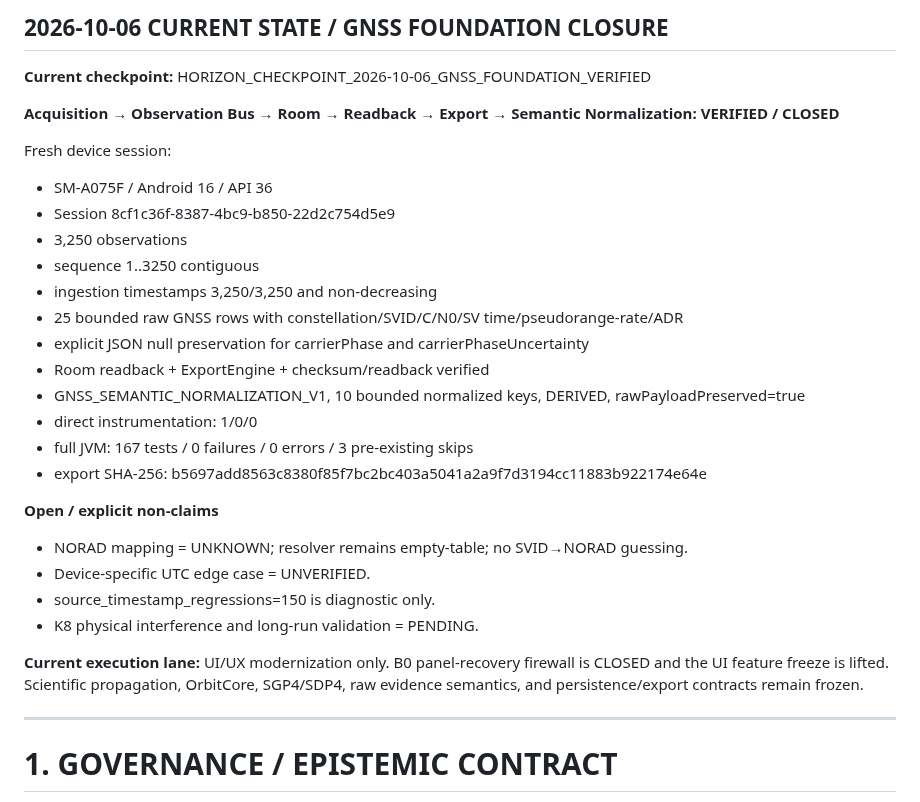
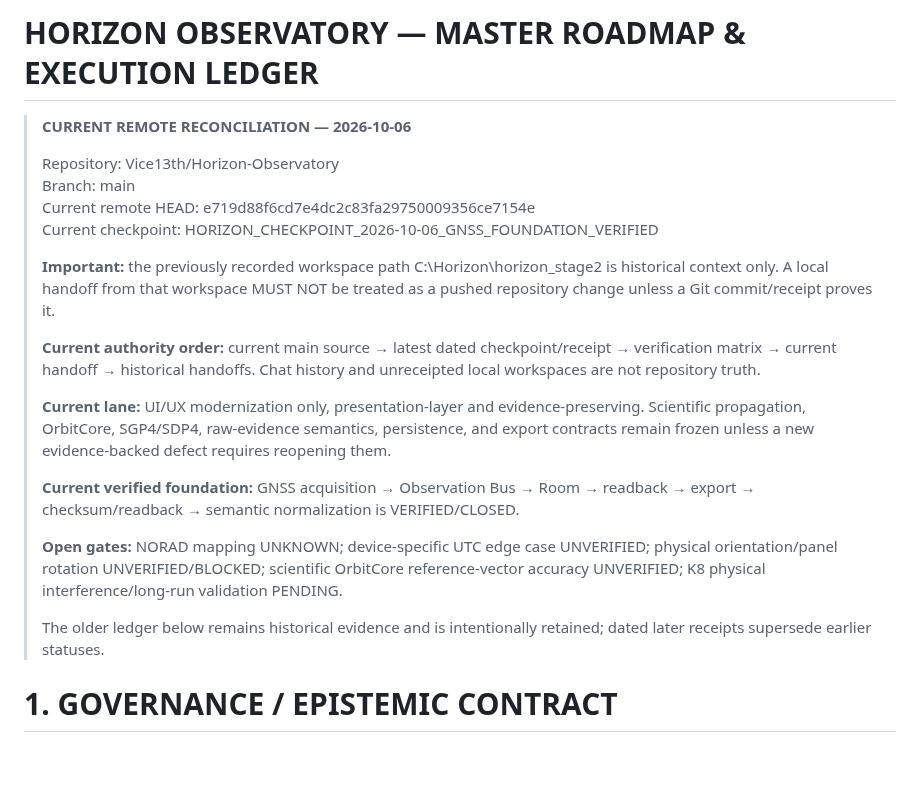
Before and after one commit to Vice13th/Horizon-Observatory, a Markdown page: docs/HORIZON_MASTER_ROADMAP.md, the part around one of its changes. GitHub-like rendering; blank space fills up the shorter version.

Commit message:
docs: reconcile roadmap authority with current remote state

```diff
--- a/docs/HORIZON_MASTER_ROADMAP.md
+++ b/docs/HORIZON_MASTER_ROADMAP.md
@@ -15,33 +1,23 @@
-## 2026-10-06 CURRENT STATE / GNSS FOUNDATION CLOSURE
-
-**Current checkpoint:** HORIZON_CHECKPOINT_2026-10-06_GNSS_FOUNDATION_VERIFIED
-
-**Acquisition → Observation Bus → Room → Readback → Export → Semantic Normalization: VERIFIED / CLOSED**
-
-Fresh device session:
-- SM-A075F / Android 16 / API 36
-- Session 8cf1c36f-8387-4bc9-b850-22d2c754d5e9
-- 3,250 observations
-- sequence 1..3250 contiguous
-- ingestion timestamps 3,250/3,250 and non-decreasing
-- 25 bounded raw GNSS rows with constellation/SVID/C/N0/SV time/pseudorange-rate/ADR
-- explicit JSON null preservation for carrierPhase and carrierPhaseUncertainty
-- Room readback + ExportEngine + checksum/readback verified
-- GNSS_SEMANTIC_NORMALIZATION_V1, 10 bounded normalized keys, DERIVED, rawPayloadPreserved=true
-- direct instrumentation: 1/0/0
-- full JVM: 167 tests / 0 failures / 0 errors / 3 pre-existing skips
-- export SHA-256: b5697add8563c8380f85f7bc2bc403a5041a2a9f7d3194cc11883b922174e64e
-
-**Open / explicit non-claims**
-- NORAD mapping = UNKNOWN; resolver remains empty-table; no SVID→NORAD guessing.
-- Device-specific UTC edge case = UNVERIFIED.
-- source_timestamp_regressions=150 is diagnostic only.
-- K8 physical interference and long-run validation = PENDING.
-
-**Current execution lane:** UI/UX modernization only. B0 panel-recovery firewall is CLOSED and the UI feature freeze is lifted. Scientific propagation, OrbitCore, SGP4/SDP4, raw evidence semantics, and persistence/export contracts remain frozen.
-
-
----
+# HORIZON OBSERVATORY — MASTER ROADMAP & EXECUTION LEDGER
+
+> **CURRENT REMOTE RECONCILIATION — 2026-10-06**
+>
+> Repository: Vice13th/Horizon-Observatory
+> Branch: main
+> Current remote HEAD: e719d88f6cd7e4dc2c83fa29750009356ce7154e
+> Current checkpoint: HORIZON_CHECKPOINT_2026-10-06_GNSS_FOUNDATION_VERIFIED
+>
+> **Important:** the previously recorded workspace path C:\Horizon\horizon_stage2 is historical context only. A local handoff from that workspace MUST NOT be treated as a pushed repository change unless a Git commit/receipt proves it.
+>
+> **Current authority order:** current main source → latest dated checkpoint/receipt → verification matrix → current handoff → historical handoffs. Chat history and unreceipted local workspaces are not repository truth.
+>
+> **Current lane:** UI/UX modernization only, presentation-layer and evidence-preserving. Scientific propagation, OrbitCore, SGP4/SDP4, raw-evidence semantics, persistence, and export contracts remain frozen unless a new evidence-backed defect requires reopening them.
+>
+> **Current verified foundation:** GNSS acquisition → Observation Bus → Room → readback → export → checksum/readback → semantic normalization is VERIFIED/CLOSED.
+>
+> **Open gates:** NORAD mapping UNKNOWN; device-specific UTC edge case UNVERIFIED; physical orientation/panel rotation UNVERIFIED/BLOCKED; scientific OrbitCore reference-vector accuracy UNVERIFIED; K8 physical interference/long-run validation PENDING.
+>
+> The older ledger below remains historical evidence and is intentionally retained; dated later receipts supersede earlier statuses.
 
 # 1. GOVERNANCE / EPISTEMIC CONTRACT
 
```
Also changed, not shown: other parts of docs/HORIZON_MASTER_ROADMAP.md (+0 -14 lines).
